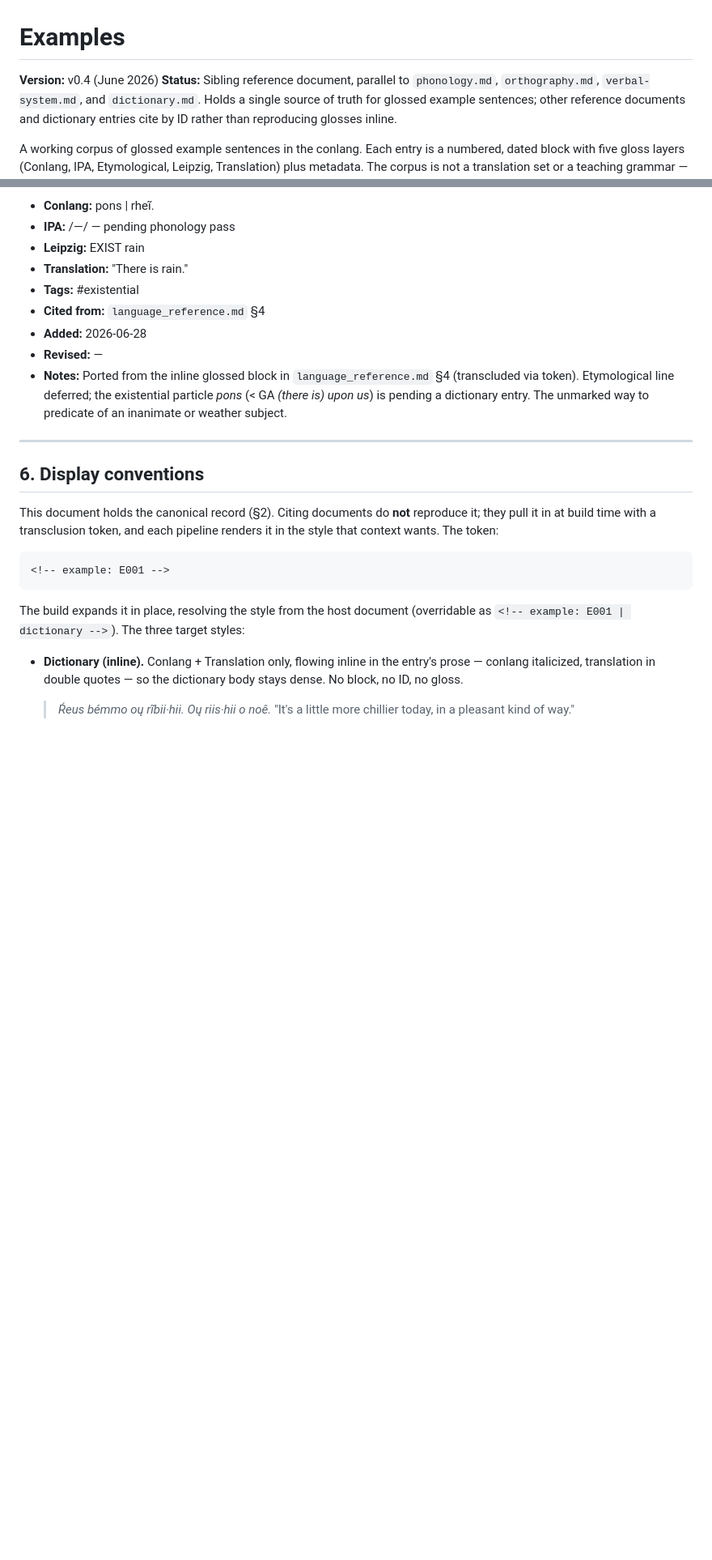
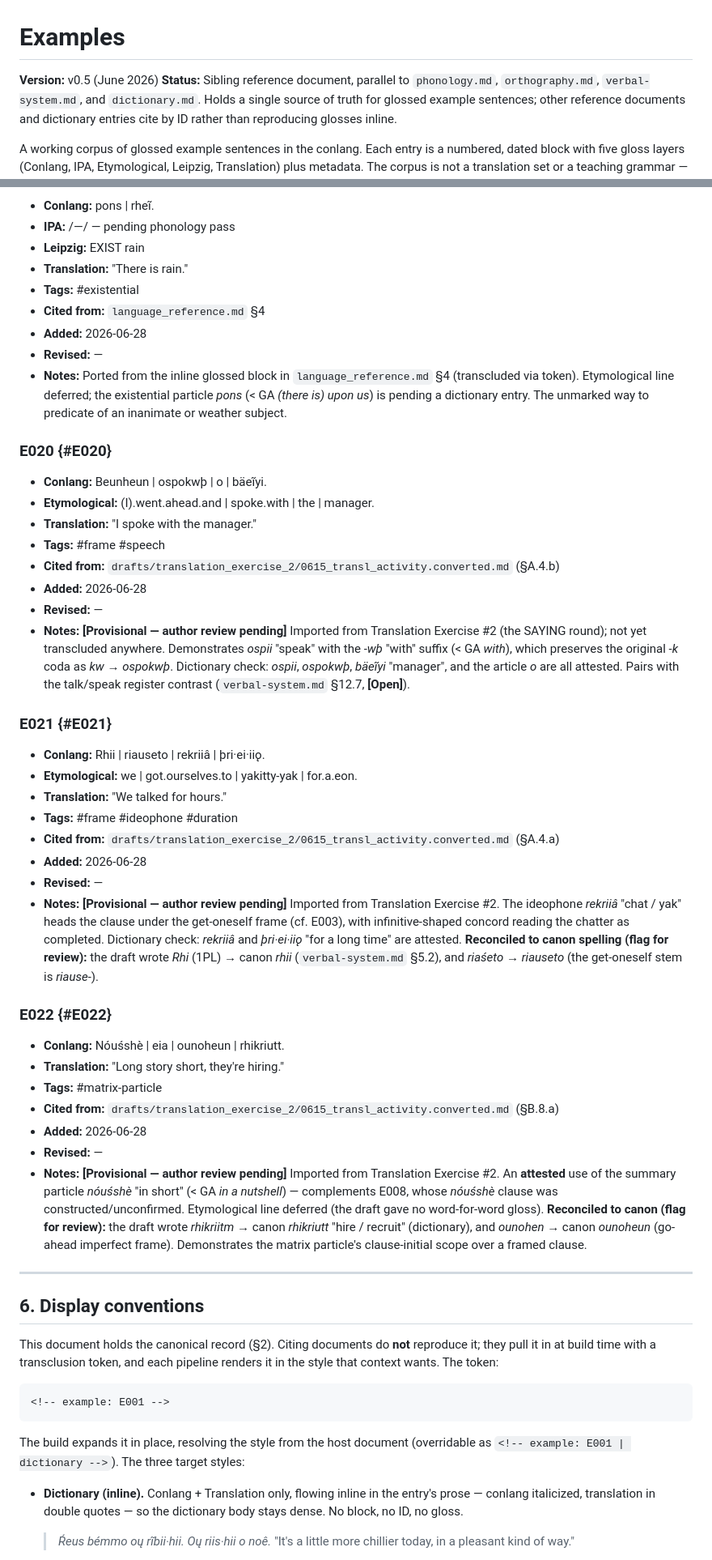
Before and after one commit to mattschinn/ref_grammar, a Markdown page: docs/reference/examples.md, 2 parts joined by grey strips. Shown at 81% size. GitHub-like rendering; blank space fills up the shorter version.

Commit message:
B2 (pilot): import first draft-translation sentences as provisional (E020-E022)
Begin the /drafts translation-exercise import per the locked draft-import bar.
Pilot batch from Translation Exercise #2: "I spoke with the manager" (E020),
"We talked for hours" (E021), "Long story short, they're hiring" (E022).

Each is [Provisional - author review pending] and corpus-only (not transcluded
into any doc), with a source-draft pointer, a dictionary stub-check, and explicit
conflict flags where a draft spelling was reconciled to canon rather than
overwritten (Rhi->rhii, riaśeto->riauseto, rhikriitm->rhikriutt, ounohen->
ounoheun). Where the draft gave a brace gloss it became the Etymological line
(E020/E021 align 4/4); E022 defers it. Tags #speech, #duration registered.
examples.md v0.5. Build clean (22 examples).

Co-Authored-By: Claude Opus 4.8 <noreply@anthropic.com>

```diff
--- a/docs/reference/examples.md
+++ b/docs/reference/examples.md
@@ -1,6 +1,6 @@
 # Examples
 
-**Version:** v0.4 (June 2026)
+**Version:** v0.5 (June 2026)
 **Status:** Sibling reference document, parallel to `phonology.md`, `orthography.md`, `verbal-system.md`, and `dictionary.md`. Holds a single source of truth for glossed example sentences; other reference documents and dictionary entries cite by ID rather than reproducing glosses inline.
 
 A working corpus of glossed example sentences in the conlang. Each entry is a numbered, dated block with five gloss layers (Conlang, IPA, Etymological, Leipzig, Translation) plus metadata. The corpus is not a translation set or a teaching grammar — it is a record of material that surfaced something interesting about phonology, morphology, syntax, or pragmatics, retained so the observation is recoverable later.
@@ -318,6 +320,38 @@ Tags are open-class and added as needed. Maintain the flat list here when introd
 - **Revised:** —
 - **Notes:** Ported from the inline glossed block in `language_reference.md` §4 (transcluded via token). Etymological line deferred; the existential particle *pons* (< GA *(there is) upon us*) is pending a dictionary entry. The unmarked way to predicate of an inanimate or weather subject.
 
+### E020 {#E020}
+
+- **Conlang:** Beunheun | ospokwþ | o | bäeĩyi.
+- **Etymological:** (I).went.ahead.and | spoke.with | the | manager.
+- **Translation:** "I spoke with the manager."
+- **Tags:** #frame #speech
+- **Cited from:** `drafts/translation_exercise_2/0615_transl_activity.converted.md` (§A.4.b)
+- **Added:** 2026-06-28
+- **Revised:** —
+- **Notes:** **[Provisional — author review pending]** Imported from Translation Exercise #2 (the SAYING round); not yet transcluded anywhere. Demonstrates *ospii* "speak" with the *-wþ* "with" suffix (< GA *with*), which preserves the original *-k* coda as *kw* → *ospokwþ*. Dictionary check: *ospii*, *ospokwþ*, *bäeĩyi* "manager", and the article *o* are all attested. Pairs with the talk/speak register contrast (`verbal-system.md` §12.7, **[Open]**).
+
+### E021 {#E021}
+
+- **Conlang:** Rhii | riauseto | rekriiâ | þri·ei·iiǫ.
+- **Etymological:** we | got.ourselves.to | yakitty-yak | for.a.eon.
+- **Translation:** "We talked for hours."
+- **Tags:** #frame #ideophone #duration
+- **Cited from:** `drafts/translation_exercise_2/0615_transl_activity.converted.md` (§A.4.a)
+- **Added:** 2026-06-28
+- **Revised:** —
+- **Notes:** **[Provisional — author review pending]** Imported from Translation Exercise #2. The ideophone *rekriiâ* "chat / yak" heads the clause under the get-oneself frame (cf. E003), with infinitive-shaped concord reading the chatter as completed. Dictionary check: *rekriiâ* and *þri·ei·iiǫ* "for a long time" are attested. **Reconciled to canon spelling (flag for review):** the draft wrote *Rhi* (1PL) → canon *rhii* (`verbal-system.md` §5.2), and *riaśeto* → *riauseto* (the get-oneself stem is *riause-*).
+
+### E022 {#E022}
+
+- **Conlang:** Nóuśshè | eia | ounoheun | rhikriutt.
+- **Translation:** "Long story short, they're hiring."
+- **Tags:** #matrix-particle
+- **Cited from:** `drafts/translation_exercise_2/0615_transl_activity.converted.md` (§B.8.a)
+- **Added:** 2026-06-28
+- **Revised:** —
+- **Notes:** **[Provisional — author review pending]** Imported from Translation Exercise #2. An **attested** use of the summary particle *nóuśshè* "in short" (< GA *in a nutshell*) — complements E008, whose *nóuśshè* clause was constructed/unconfirmed. Etymological line deferred (the draft gave no word-for-word gloss). **Reconciled to canon (flag for review):** the draft wrote *rhikriitm* → canon *rhikriutt* "hire / recruit" (dictionary), and *ounohen* → canon *ounoheun* (go-ahead imperfect frame). Demonstrates the matrix particle's clause-initial scope over a framed clause.
+
 ---
 
 ## 6. Display conventions
```
Also changed, not shown: other parts of docs/reference/examples.md (+6 -0 lines), planning/examples-system-roadmap.md (+1 -1 lines).
